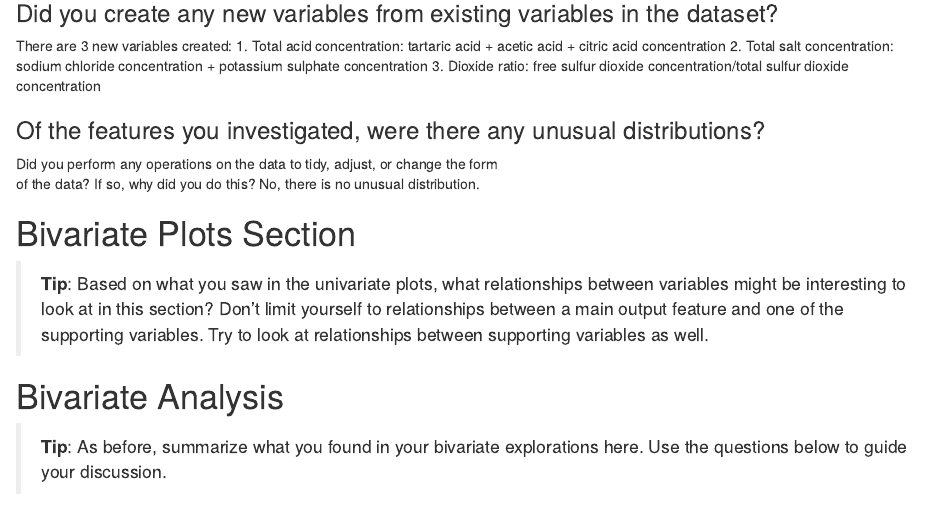
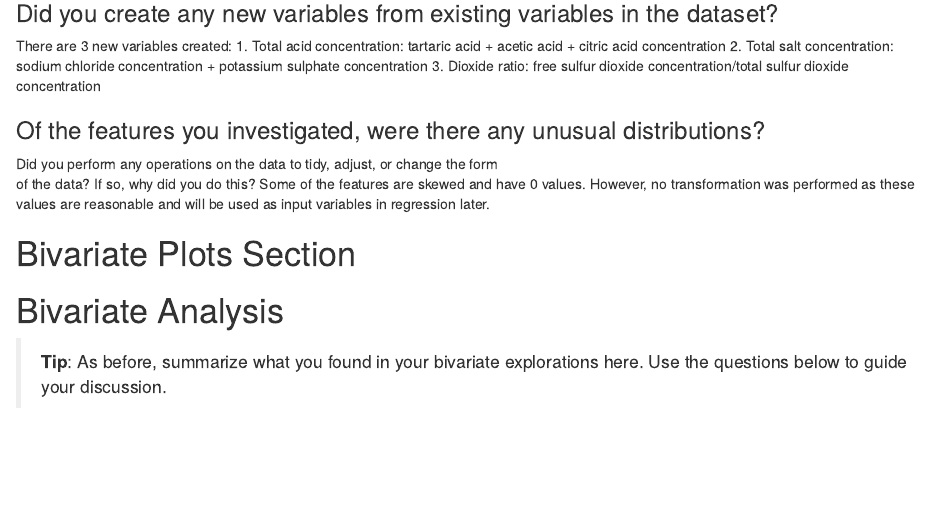
Before and after one commit to lmarkely/red_wine_quality, an R Markdown document (red_wine.rmd): the page in a window 1100 px wide, from 10470 px down. Rendered offline with R 4.5, knitr and Pandoc, with nearby package versions.

````diff
--- a/red_wine.rmd
+++ b/red_wine.rmd
@@ -288,15 +288,11 @@
 ### Of the features you investigated, were there any unusual distributions? \
 Did you perform any operations on the data to tidy, adjust, or change the form \
 of the data? If so, why did you do this?
-No, there is no unusual distribution.
+Some of the features are skewed and have 0 values. However, no transformation
+was performed as these values are reasonable and will be used as input variables
+in regression later.
 
 # Bivariate Plots Section
-
-> **Tip**: Based on what you saw in the univariate plots, what relationships
-between variables might be interesting to look at in this section? Don't limit
-yourself to relationships between a main output feature and one of the
-supporting variables. Try to look at relationships between supporting variables
-as well.
 
 ```{r echo=FALSE, Bivariate_Plots}
 
````
Also changed, not shown: red_wine.html (added).
